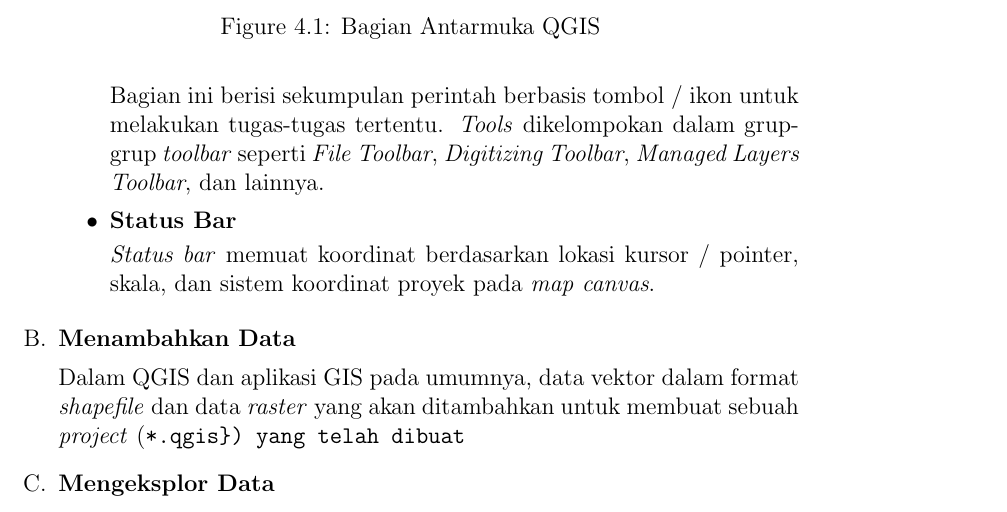
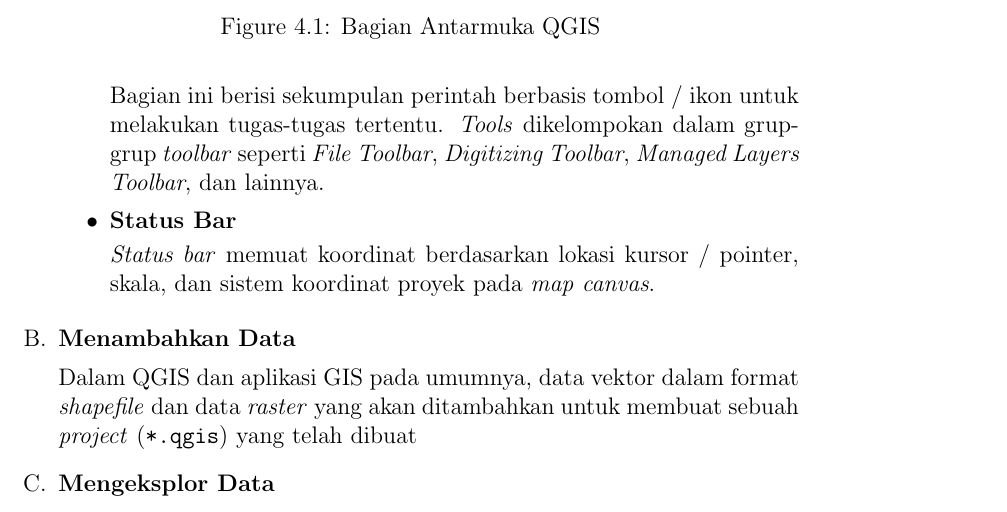
Before and after one commit to tamami-bf/buku-petunjuk-implementasi-qgis-untuk-pbb, a LaTeX thesis (00.book.tex, which reads 06.pengenalan-ui.tex): part of page 17 of 18, cut so that both start at the same text. Compiled offline with pdfLaTeX.

Commit message:
penambahan content

```diff
--- a/06.pengenalan-ui.tex
+++ b/06.pengenalan-ui.tex
@@ -41,7 +41,7 @@ Bagian ini berisi sekumpulan perintah berbasis tombol / ikon untuk melakukan tug
 
 \item \textbf{Menambahkan Data}
 
-Dalam QGIS dan aplikasi GIS pada umumnya, data vektor dalam format \textit{shapefile} dan data \textit{raster} yang akan ditambahkan untuk membuat sebuah \textit{project} (\verb{*.qgis}) yang telah dibuat
+Dalam QGIS dan aplikasi GIS pada umumnya, data vektor dalam format \textit{shapefile} dan data \textit{raster} yang akan ditambahkan untuk membuat sebuah \textit{project} (\texttt{*.qgis}) yang telah dibuat
 
 \item \textbf{Mengeksplor Data}
 
```
